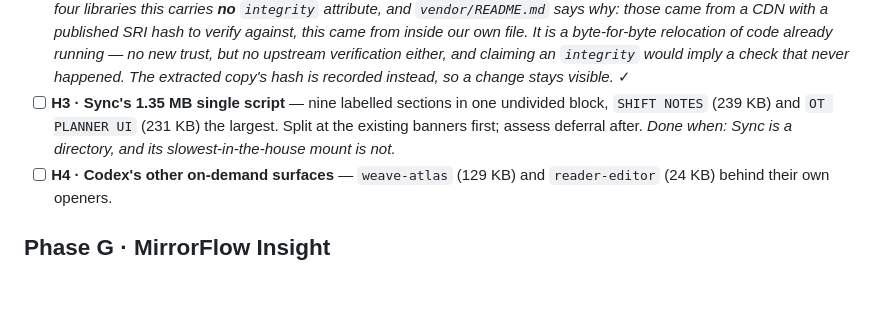
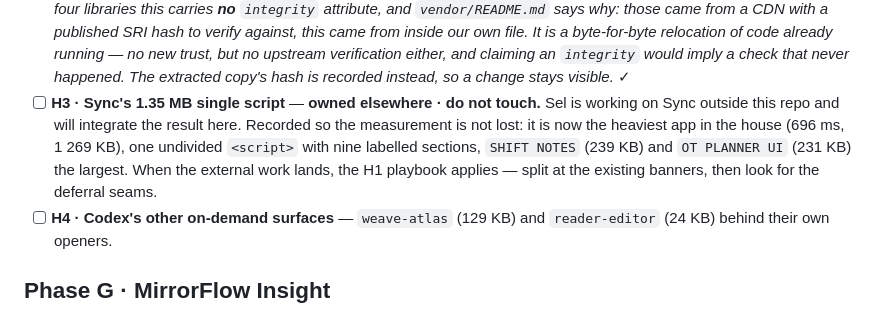
Before and after one commit to se7vxn-bit-samurai/landing-page, a Markdown page: docs/GOALS.md, the part around the change. Drawn GitHub-style; blank space fills up the shorter version.

Commit message:
GOALS: Sync (H3) is owned outside this repo · hands off
Sel is working on Sync elsewhere and will integrate the result here, so
H3 is not ours to pick up. The measurement stays recorded — Sync is now
the heaviest app in the house at 696 ms and 1269 KB, one undivided
script with nine labelled sections — so whoever integrates it has the
numbers and the playbook, without this repo starting a competing edit.

Co-Authored-By: Claude Opus 5 <noreply@anthropic.com>
Claude-Session: https://claude.ai/code/session_01PPxmsf2vPESUdTmZscY9Mc

```diff
--- a/docs/GOALS.md
+++ b/docs/GOALS.md
@@ -165,10 +165,13 @@ mechanism is already right — no work needed there.
       relocation of code already running — no new trust, but no upstream verification
       either, and claiming an `integrity` would imply a check that never happened. The
       extracted copy's hash is recorded instead, so a change stays visible.* ✓
-- [ ] **H3 · Sync's 1.35 MB single script** — nine labelled sections in one
-      undivided block, `SHIFT NOTES` (239 KB) and `OT PLANNER UI` (231 KB) the
-      largest. Split at the existing banners first; assess deferral after.
-      *Done when: Sync is a directory, and its slowest-in-the-house mount is not.*
+- [ ] **H3 · Sync's 1.35 MB single script** — **owned elsewhere · do not touch.**
+      Sel is working on Sync outside this repo and will integrate the result here.
+      Recorded so the measurement is not lost: it is now the heaviest app in the
+      house (696 ms, 1 269 KB), one undivided `<script>` with nine labelled
+      sections, `SHIFT NOTES` (239 KB) and `OT PLANNER UI` (231 KB) the largest.
+      When the external work lands, the H1 playbook applies — split at the
+      existing banners, then look for the deferral seams.
 - [ ] **H4 · Codex's other on-demand surfaces** — `weave-atlas` (129 KB) and
       `reader-editor` (24 KB) behind their own openers.
 
```
